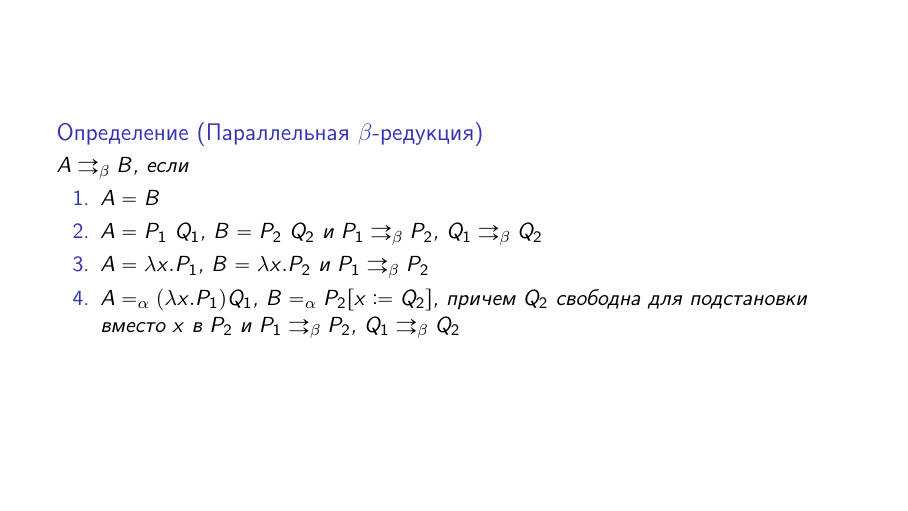
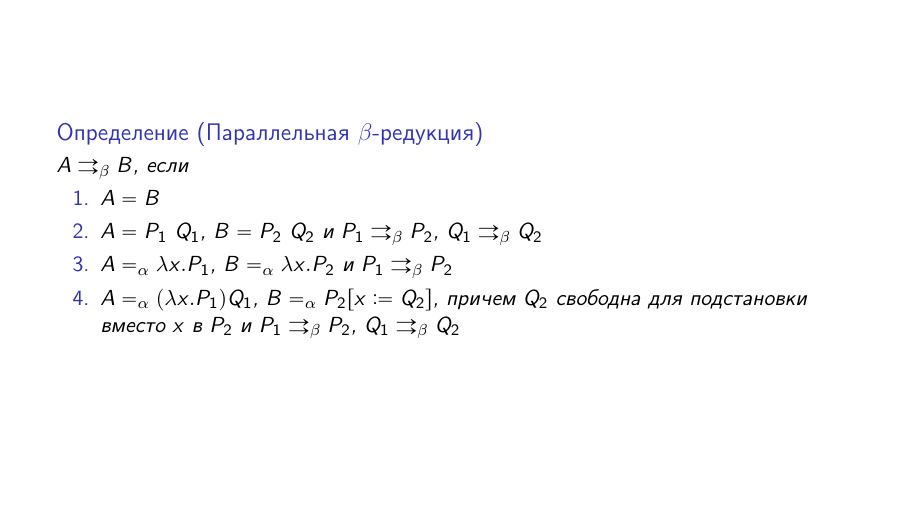
Before and after one commit to shd/tt2025, LaTeX slides (lection-01.tex): page 8 of 31. Compiled offline with pdfLaTeX.

Commit message:
Add missing alpha to equality sign

```diff
--- a/lection-01.tex
+++ b/lection-01.tex
@@ -174,7 +174,7 @@ $$\Lambda ::= (\lambda x.\Lambda) | (\Lambda\ \Lambda) | x$$
 	\begin{enumerate}
 		\item $A=B$
 		\item $A=P_{1}\ Q_{1}$, $B=P_{2}\ Q_{2}$ и $P_{1}\bpar P_{2}$, $Q_{1}\bpar Q_{2}$
-		\item $A=\lambda{}x.P_{1}$, $B=\lambda{}x.P_{2}$ и
+		\item $A=_{\alpha}\lambda{}x.P_{1}$, $B=_{\alpha}\lambda{}x.P_{2}$ и
 		$P_{1}\bpar P_{2}$
 		\item $A=_{\alpha}(\lambda{}x.P_1)Q_1$, $B=_{\alpha}P_2[x\coloneqq{}Q_2]$, причем $Q_2$ свободна для подстановки вместо $x$ в $P_2$ и $P_1 \bpar P_2$, $Q_1 \bpar Q_2$
 	\end{enumerate}
```
